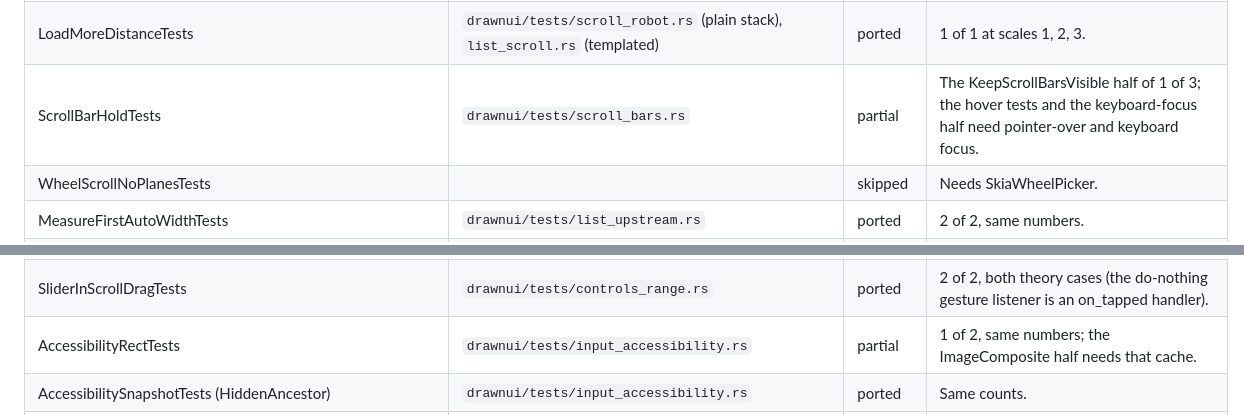
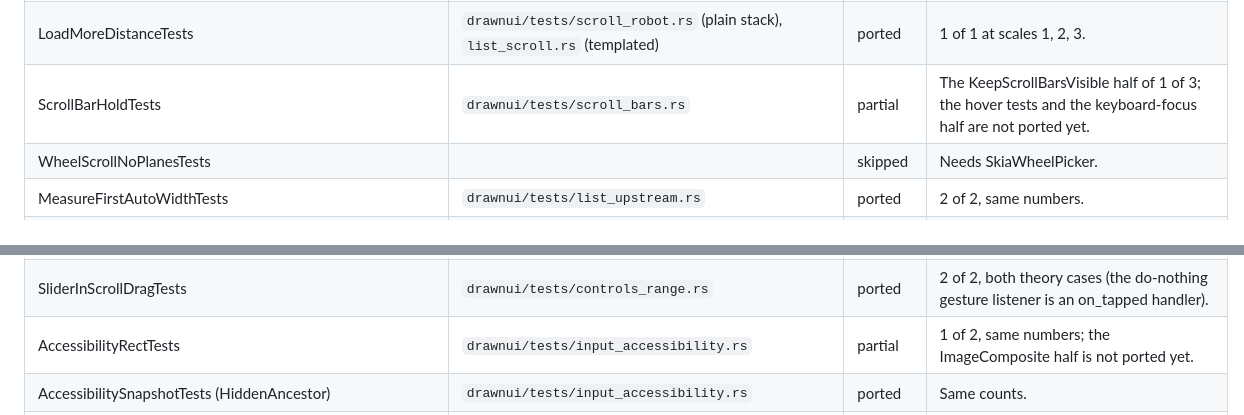
Before and after one commit to DrawnUi/DrawnUi.Rust, a Markdown page: PARITY.md, 2 parts joined by grey strips. GitHub-like rendering.

```diff
--- a/PARITY.md
+++ b/PARITY.md
@@ -104,7 +104,7 @@ Status: `ported`, `partial`, `skipped`, `changed` (kept, but behaves differently
 | GestureRobotTests | `drawnui/tests/scroll_robot.rs` | ported | 6 of 6 with React numbers (rest -272.01 / -1521.231 / -1278.538 at the robot's settle). |
 | WheelTouchpadTests | `drawnui/tests/scroll_robot.rs` | ported | 2 of 2, C# numbers (touchpad shares: 20 x 6/120 = 150 pt). |
 | LoadMoreDistanceTests | `drawnui/tests/scroll_robot.rs` (plain stack), `list_scroll.rs` (templated) | ported | 1 of 1 at scales 1, 2, 3. |
-| ScrollBarHoldTests | `drawnui/tests/scroll_bars.rs` | partial | The KeepScrollBarsVisible half of 1 of 3; the hover tests and the keyboard-focus half need pointer-over and keyboard focus. |
+| ScrollBarHoldTests | `drawnui/tests/scroll_bars.rs` | partial | The KeepScrollBarsVisible half of 1 of 3; the hover tests and the keyboard-focus half are not ported yet. |
 | WheelScrollNoPlanesTests | | skipped | Needs SkiaWheelPicker. |
 | MeasureFirstAutoWidthTests | `drawnui/tests/list_upstream.rs` | ported | 2 of 2, same numbers. |
 | VariableHeightPlanesTests | `drawnui/tests/list_upstream.rs` | changed | 2 of 2 with the upstream scene; own text generator; the planes are gone, continuity is checked on the list's offsets. |
@@ -116,7 +116,7 @@ Status: `ported`, `partial`, `skipped`, `changed` (kept, but behaves differently
 | (no upstream twin) | `drawnui/tests/layout_recycled.rs` | own | RecyclingTemplate on templated Wrap (Split 3, flow, Split 4 + DynamicColumns), Row, Grid Split 3 Invert, decorated grid Split 4, Column Split 2 and a wrap in a cached card: pixels equal to Disabled at five offsets and after item, Split and mode changes; views in use; taps under a cached card; decisions per item; a self-resizing cell; no allocation per scrolled frame. `recycled_wrap_cost` is an ignored measurement. |
 | (no upstream twin) | `drawnui/tests/list_load_more_top.rs` | own | 2 tests: one LoadMore call per page at both ends for every budget, posts on screen never move while a page lands; `frame_time_of_a_page_landing_above` is an ignored measurement. |
 | SliderInScrollDragTests | `drawnui/tests/controls_range.rs` | ported | 2 of 2, both theory cases (the do-nothing gesture listener is an on_tapped handler). |
-| AccessibilityRectTests | `drawnui/tests/input_accessibility.rs` | partial | 1 of 2, same numbers; the ImageComposite half needs that cache. |
+| AccessibilityRectTests | `drawnui/tests/input_accessibility.rs` | partial | 1 of 2, same numbers; the ImageComposite half is not ported yet. |
 | AccessibilitySnapshotTests (HiddenAncestor) | `drawnui/tests/input_accessibility.rs` | ported | Same counts. |
 | KeyboardNavigationTests, KeyboardAccessibilityTests (Editor_IsATabStop_TakesTheCaret_AndKeepsItsKeys) | `drawnui/tests/keyboard_navigation.rs` | ported | Tab walk with a group as one stop, arrows and the remembered item, Enter / Space / Escape, the editor with real keys (C# calls OnAccessibilityFocused), plus the ring's pixels. The skipped-rebuild case is covered by `fresh_accessibility`, no test of its own. |
 | LabelTextSelectionTests | `drawnui/tests/label_text_selection.rs` | ported | All 7, the long press held as upstream; plus Ctrl+A and the highlight's pixels. `examples/hellorust` checks the Accessibility page paragraph. |
```
Also changed, not shown: other parts of PARITY.md (+10 -10 lines).
